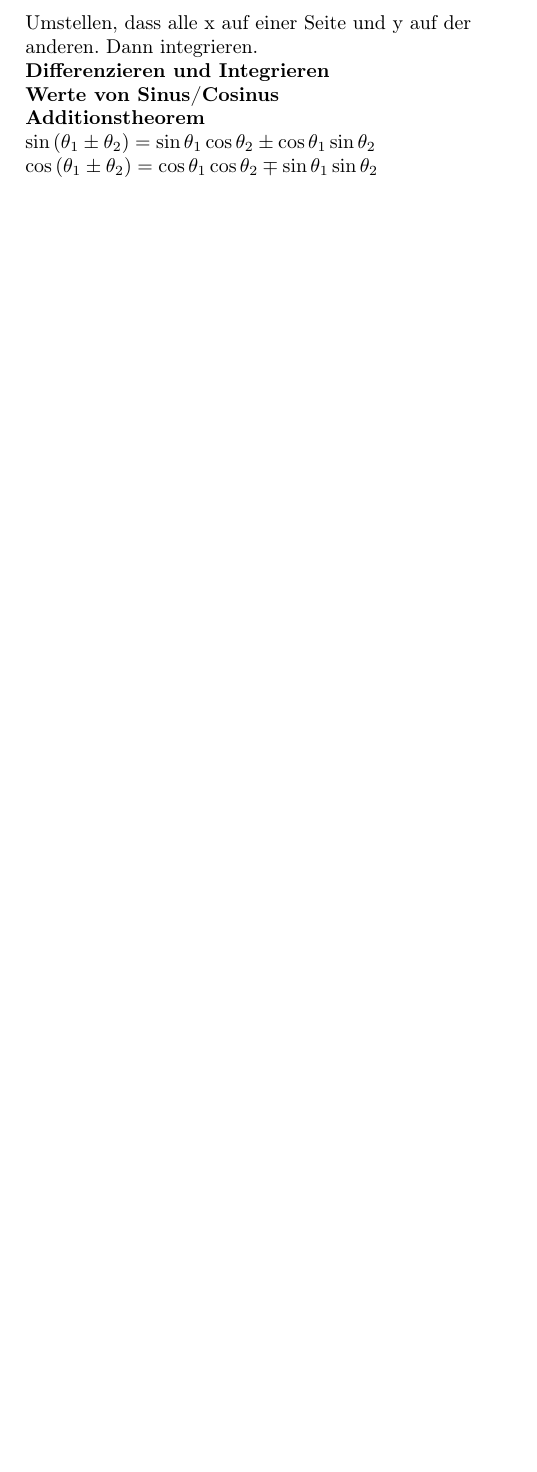
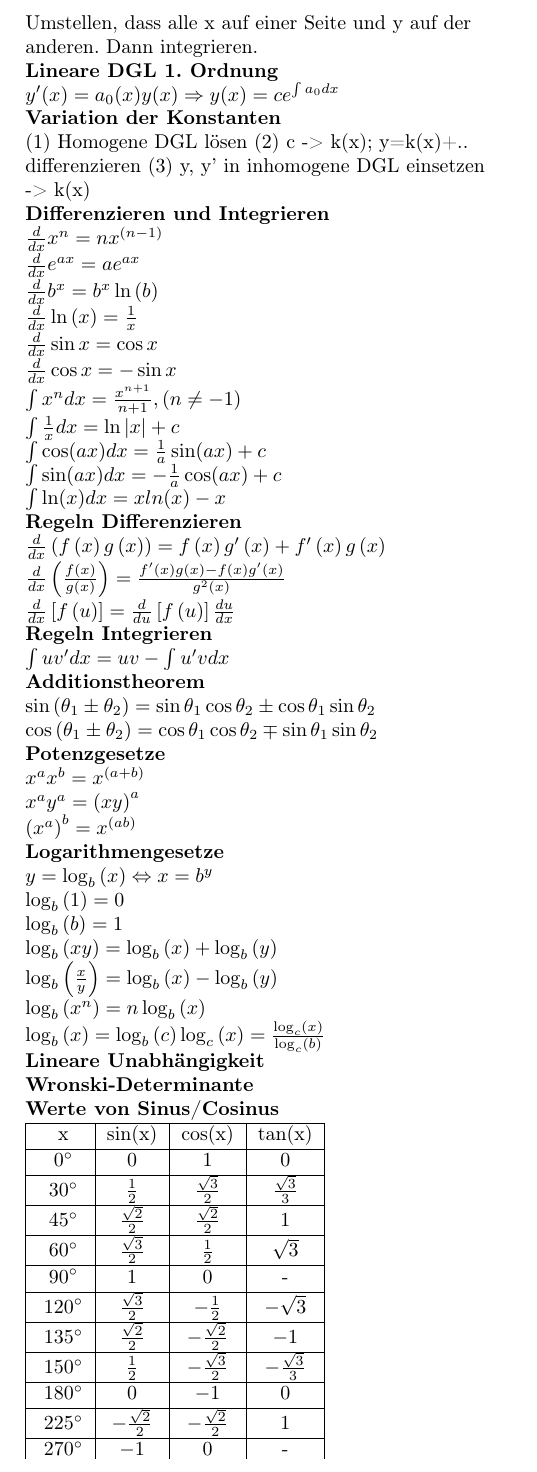
Before and after one commit to Scytie/FormelsammlungMathe3, a LaTeX document (Formelsammlung-Mathe3.tex): part of page 2 of 2, cut so that both start at the same text. Compiled offline with pdfLaTeX.

Commit message:
Add equations of exercise 12

```diff
--- a/Formelsammlung-Mathe3.tex
+++ b/Formelsammlung-Mathe3.tex
@@ -195,17 +195,95 @@ $q_i = u_i / ||u_i||$, $r_{ij} = \frac{<u_i, a_j>}{||u_i||}, 1 \leq i \leq j \le
 
 Umstellen, dass alle x auf einer Seite und y auf der anderen. Dann integrieren.
 
+\textbf{Lineare DGL 1. Ordnung}
+
+$y'(x)=a_0(x)y(x) \Rightarrow y(x) = ce^{\int{a_0}dx}$\\
+
+\textbf{Variation der Konstanten}
+
+(1) Homogene DGL lösen (2) c -> k(x); y=k(x)+.. differenzieren (3) y, y' in inhomogene DGL einsetzen -> k(x)\\
+
 
 \textbf{Differenzieren und Integrieren}
 
-\textbf{Werte von Sinus/Cosinus}
+$\frac{d}{{dx}}x^n  = nx^{\left( {n - 1} \right)}$\\
+$\frac{d}{{dx}}e^{ax}  = ae^{ax}$\\
+$\frac{d}{{dx}}b^x  = b^x \ln \left( b \right)$\\
+$\frac{d}{{dx}}\ln \left( x \right) = \frac{1}{x}$\\
+$\frac{d}{{dx}}\sin x = \cos x$\\
+$\frac{d}{{dx}}\cos x =  - \sin x$\\
+
+$\int {x^n } dx = \frac{{x^{n + 1} }}{{n + 1}},(n \ne  - 1)$\\
+$\int {\frac{1}{x}} dx = \ln \left| x \right| + c$\\
+$\int {\cos (ax)} dx = \frac{1}{a}\sin (ax) + c$\\
+$\int {\sin (ax)} dx =  - \frac{1}{a}\cos (ax) + c$\\
+$\int {\ln (x)} dx = x ln(x) -x$\\
+
+\textbf{Regeln Differenzieren}
+
+$\frac{d}{{dx}}\left( {f\left( x \right)g\left( x \right)} \right) = f\left( x \right)g'\left( x \right) + f'\left( x \right)g\left( x \right)$\\
+$\frac{d}{{dx}}\left( {\frac{{f\left( x \right)}}{{g\left( x \right)}}} \right) = \frac{{f'\left( x \right)g\left( x \right) - f\left( x \right)g'\left( x \right)}}{{g^2 \left( x \right)}}$\\
+$\frac{d}{{dx}}\left[ {f\left( u \right)} \right] = \frac{d}{{du}}\left[ {f\left( u \right)} \right]\frac{{du}}{{dx}}$\\
+
+\textbf{Regeln Integrieren}
+
+$\int {uv'} dx = uv - \int {u'v}dx$\\
 
 \textbf{Additionstheorem}
 
 $\sin \left( {\theta _1  \pm \theta _2 } \right) = \sin \theta _1 \cos \theta _2  \pm \cos \theta _1 \sin \theta _2$\\
 $\cos \left( {\theta _1  \pm \theta _2 } \right) = \cos \theta _1 \cos \theta _2  \mp \sin \theta _1 \sin \theta _2$\\
 
+\textbf{Potenzgesetze}
 
+$x^a x^b  = x^{\left( {a + b} \right)}$\\
+$x^a y^a  = \left( {xy} \right)^a$\\
+$\left( {x^a } \right)^b  = x^{\left( {ab} \right)}$\\
+
+\textbf{Logarithmengesetze}
+
+$y = \log _b \left( x \right) \Leftrightarrow x = b^y$\\
+$\log _b \left( 1 \right) = 0$\\
+$\log _b \left( b \right) = 1$\\
+$\log _b \left( {xy} \right) = \log _b \left( x \right) + \log _b \left( y \right)$\\
+$\log _b \left( {\frac{x}{y}} \right) = \log _b \left( x \right) - \log _b \left( y \right)$\\
+$\log _b \left( {x^n } \right) = n\log _b \left( x \right)$\\
+$\log _b \left( x \right) = \log _b \left( c \right)\log _c \left( x \right) = \frac{{\log _c \left( x \right)}}{{\log _c \left( b \right)}}$\\
+
+\textbf{Lineare Unabhängigkeit}
+
+\textbf{Wronski-Determinante}
+
+
+\textbf{Werte von Sinus/Cosinus}
+
+\begin{tabular}{|c|c|c|c|}
+\hline
+\rule[-1ex]{0pt}{2.5ex} x & sin(x) & cos(x) & tan(x) \\
+\hline
+\rule[-1ex]{0pt}{2.5ex} $0^\circ$ & $0$ & $1$ & $0$ \\
+\hline
+\rule[-1ex]{0pt}{2.5ex} $30^\circ$ & $\frac{1}{2}$ & $\frac{\sqrt{3}}{2}$ & $\frac{\sqrt{3}}{3}$ \\
+\hline
+\rule[-1ex]{0pt}{2.5ex} $45^\circ$ & $\frac{\sqrt{2}}{2}$ & $\frac{\sqrt{2}}{2}$ & $1$ \\
+\hline
+\rule[-1ex]{0pt}{2.5ex} $60^\circ$ & $\frac{\sqrt{3}}{2}$ & $\frac{1}{2}$ & $\sqrt{3}$ \\
+\hline
+\rule[-1ex]{0pt}{2.5ex} $90^\circ$ & $1$ & $0$ & - \\
+\hline
+\rule[-1ex]{0pt}{2.5ex} $120^\circ$ & $\frac{\sqrt{3}}{2}$ & $-\frac{1}{2}$ & $-\sqrt{3}$ \\
+\hline
+\rule[-1ex]{0pt}{2.5ex} $135^\circ$ & $\frac{\sqrt{2}}{2}$ & $-\frac{\sqrt{2}}{2}$ & $-1$ \\
+\hline
+\rule[-1ex]{0pt}{2.5ex} $150^\circ$ & $\frac{1}{2}$ & $-\frac{\sqrt{3}}{2}$ & $-\frac{\sqrt{3}}{3}$ \\
+\hline
+\rule[-1ex]{0pt}{2.5ex} $180^\circ$ & $0$ & $-1$ & $0$ \\
+\hline
+\rule[-1ex]{0pt}{2.5ex} $225^\circ$ & $-\frac{\sqrt{2}}{2}$ & $-\frac{\sqrt{2}}{2}$ & $1$ \\
+\hline
+\rule[-1ex]{0pt}{2.5ex} $270^\circ$ & $-1$ & $0$ & - \\
+\hline
+\end{tabular}
 
 
 \end{flushleft}
```
